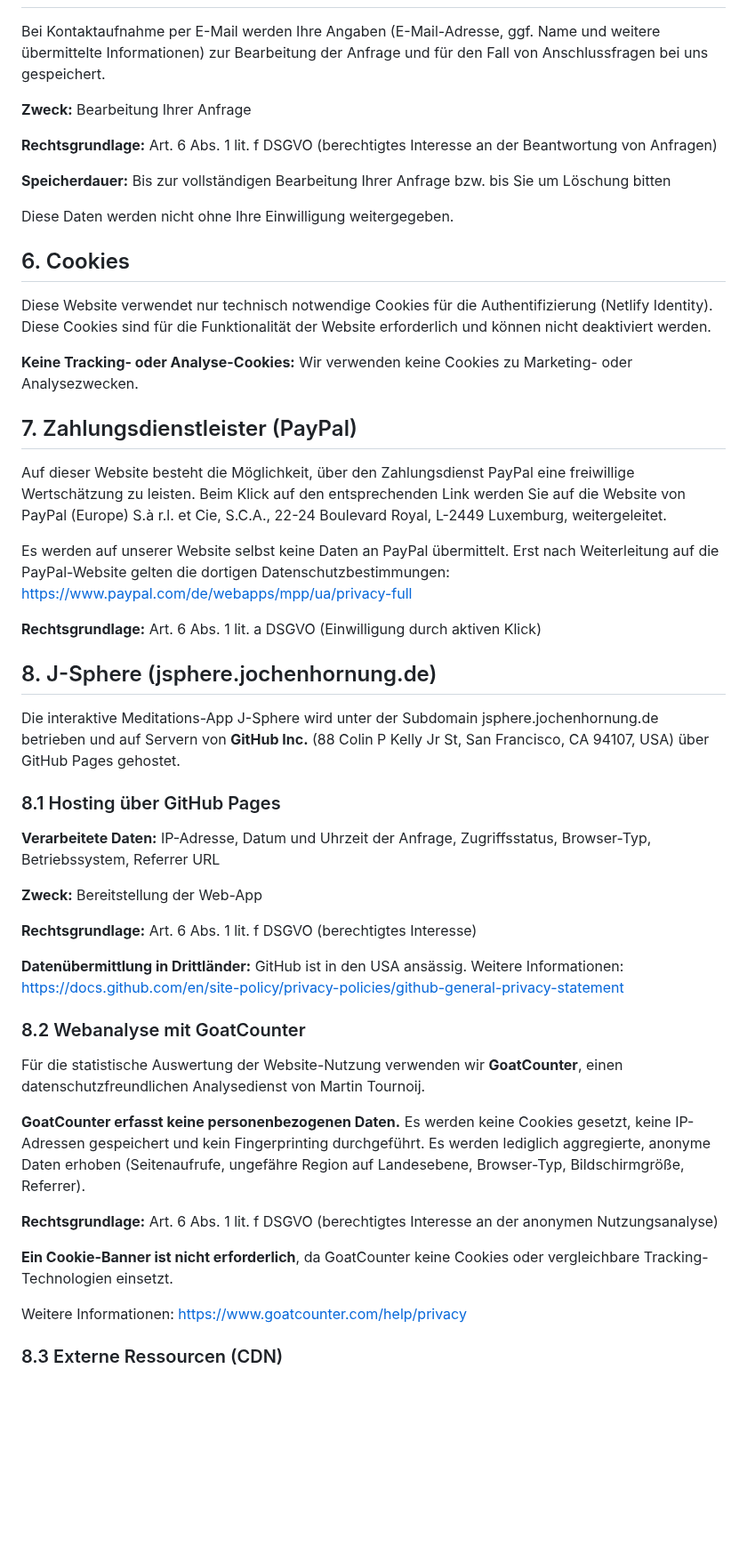
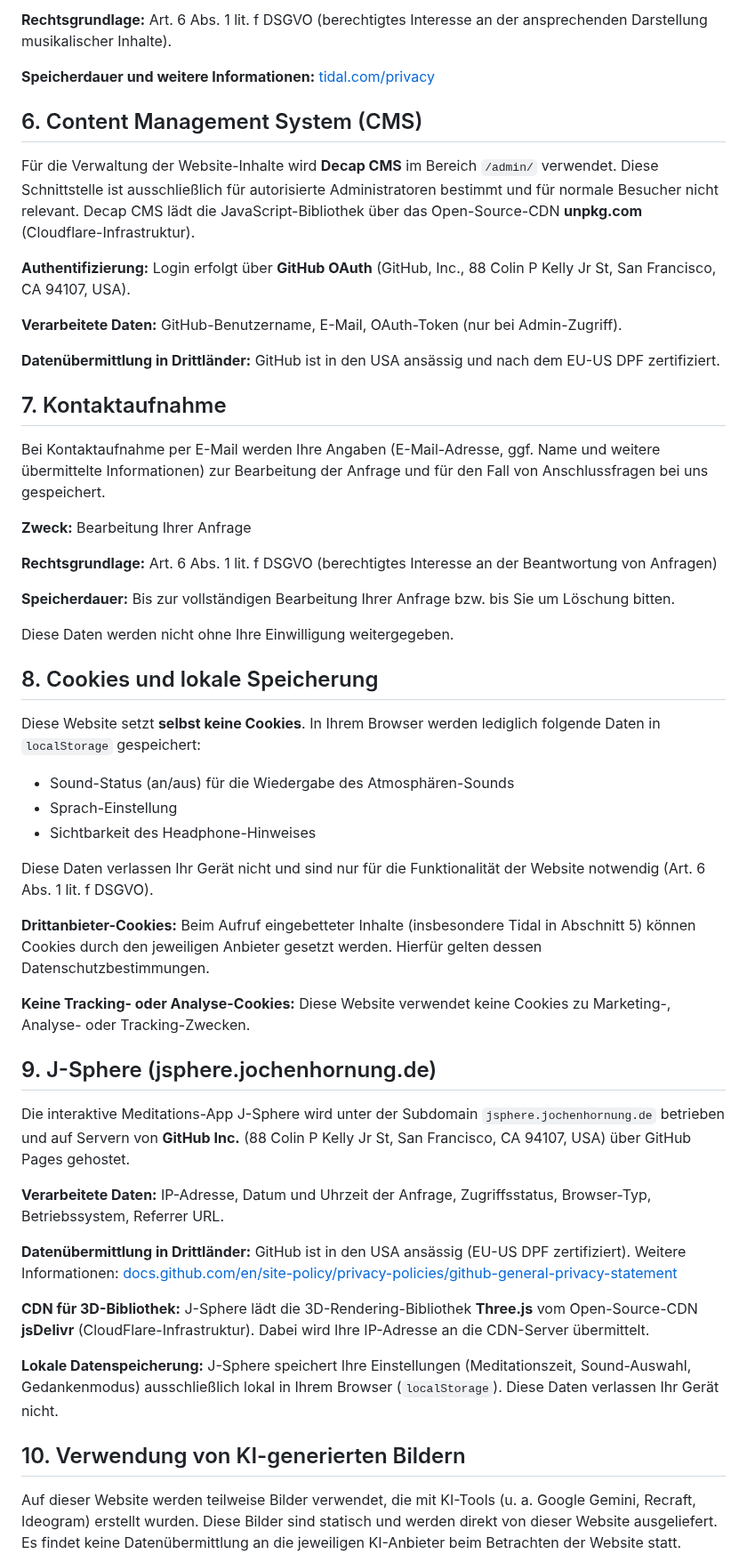
Before and after one commit to s0f4surf3r/jochenhornung-website, a Markdown page: src/datenschutz.md, the part around one of its changes. Shown at 89% size. Rendered like a GitHub page; blank space fills up the shorter version.

```diff
--- a/src/datenschutz.md
+++ b/src/datenschutz.md
@@ -67,3 +81,18 @@ Für die Verwaltung der Website-Inhalte nutzen wir **Netlify Identity** und **De
+**Rechtsgrundlage:** Art. 6 Abs. 1 lit. f DSGVO (berechtigtes Interesse an der ansprechenden Darstellung musikalischer Inhalte).
+
+**Speicherdauer und weitere Informationen:** [tidal.com/privacy](https://tidal.com/privacy)
+
+## 6. Content Management System (CMS)
+
+Für die Verwaltung der Website-Inhalte wird **Decap CMS** im Bereich `/admin/` verwendet. Diese Schnittstelle ist ausschließlich für autorisierte Administratoren bestimmt und für normale Besucher nicht relevant. Decap CMS lädt die JavaScript-Bibliothek über das Open-Source-CDN **unpkg.com** (Cloudflare-Infrastruktur).
+
+**Authentifizierung:** Login erfolgt über **GitHub OAuth** (GitHub, Inc., 88 Colin P Kelly Jr St, San Francisco, CA 94107, USA).
+
+**Verarbeitete Daten:** GitHub-Benutzername, E-Mail, OAuth-Token (nur bei Admin-Zugriff).
+
+**Datenübermittlung in Drittländer:** GitHub ist in den USA ansässig und nach dem EU-US DPF zertifiziert.
+
+## 7. Kontaktaufnahme
 
 Bei Kontaktaufnahme per E-Mail werden Ihre Angaben (E-Mail-Adresse, ggf. Name und weitere übermittelte Informationen) zur Bearbeitung der Anfrage und für den Fall von Anschlussfragen bei uns gespeichert.
 
@@ -71,49 +100,37 @@ Bei Kontaktaufnahme per E-Mail werden Ihre Angaben (E-Mail-Adresse, ggf. Name un
 
 **Rechtsgrundlage:** Art. 6 Abs. 1 lit. f DSGVO (berechtigtes Interesse an der Beantwortung von Anfragen)
 
-**Speicherdauer:** Bis zur vollständigen Bearbeitung Ihrer Anfrage bzw. bis Sie um Löschung bitten
+**Speicherdauer:** Bis zur vollständigen Bearbeitung Ihrer Anfrage bzw. bis Sie um Löschung bitten.
 
 Diese Daten werden nicht ohne Ihre Einwilligung weitergegeben.
 
-## 6. Cookies
+## 8. Cookies und lokale Speicherung
 
-Diese Website verwendet nur technisch notwendige Cookies für die Authentifizierung (Netlify Identity). Diese Cookies sind für die Funktionalität der Website erforderlich und können nicht deaktiviert werden.
+Diese Website setzt **selbst keine Cookies**. In Ihrem Browser werden lediglich folgende Daten in `localStorage` gespeichert:
 
-**Keine Tracking- oder Analyse-Cookies:** Wir verwenden keine Cookies zu Marketing- oder Analysezwecken.
+- Sound-Status (an/aus) für die Wiedergabe des Atmosphären-Sounds
+- Sprach-Einstellung
+- Sichtbarkeit des Headphone-Hinweises
 
-## 7. Zahlungsdienstleister (PayPal)
+Diese Daten verlassen Ihr Gerät nicht und sind nur für die Funktionalität der Website notwendig (Art. 6 Abs. 1 lit. f DSGVO).
 
-Auf dieser Website besteht die Möglichkeit, über den Zahlungsdienst PayPal eine freiwillige Wertschätzung zu leisten. Beim Klick auf den entsprechenden Link werden Sie auf die Website von PayPal (Europe) S.à r.l. et Cie, S.C.A., 22-24 Boulevard Royal, L-2449 Luxemburg, weitergeleitet.
+**Drittanbieter-Cookies:** Beim Aufruf eingebetteter Inhalte (insbesondere Tidal in Abschnitt 5) können Cookies durch den jeweiligen Anbieter gesetzt werden. Hierfür gelten dessen Datenschutzbestimmungen.
 
-Es werden auf unserer Website selbst keine Daten an PayPal übermittelt. Erst nach Weiterleitung auf die PayPal-Website gelten die dortigen Datenschutzbestimmungen: https://www.paypal.com/de/webapps/mpp/ua/privacy-full
+**Keine Tracking- oder Analyse-Cookies:** Diese Website verwendet keine Cookies zu Marketing-, Analyse- oder Tracking-Zwecken.
 
-**Rechtsgrundlage:** Art. 6 Abs. 1 lit. a DSGVO (Einwilligung durch aktiven Klick)
+## 9. J-Sphere (jsphere.jochenhornung.de)
 
-## 8. J-Sphere (jsphere.jochenhornung.de)
+Die interaktive Meditations-App J-Sphere wird unter der Subdomain `jsphere.jochenhornung.de` betrieben und auf Servern von **GitHub Inc.** (88 Colin P Kelly Jr St, San Francisco, CA 94107, USA) über GitHub Pages gehostet.
 
-Die interaktive Meditations-App J-Sphere wird unter der Subdomain jsphere.jochenhornung.de betrieben und auf Servern von **GitHub Inc.** (88 Colin P Kelly Jr St, San Francisco, CA 94107, USA) über GitHub Pages gehostet.
+**Verarbeitete Daten:** IP-Adresse, Datum und Uhrzeit der Anfrage, Zugriffsstatus, Browser-Typ, Betriebssystem, Referrer URL.
 
-### 8.1 Hosting über GitHub Pages
+**Datenübermittlung in Drittländer:** GitHub ist in den USA ansässig (EU-US DPF zertifiziert). Weitere Informationen: [docs.github.com/en/site-policy/privacy-policies/github-general-privacy-statement](https://docs.github.com/en/site-policy/privacy-policies/github-general-privacy-statement)
 
-**Verarbeitete Daten:** IP-Adresse, Datum und Uhrzeit der Anfrage, Zugriffsstatus, Browser-Typ, Betriebssystem, Referrer URL
+**CDN für 3D-Bibliothek:** J-Sphere lädt die 3D-Rendering-Bibliothek **Three.js** vom Open-Source-CDN **jsDelivr** (CloudFlare-Infrastruktur). Dabei wird Ihre IP-Adresse an die CDN-Server übermittelt.
 
-**Zweck:** Bereitstellung der Web-App
+**Lokale Datenspeicherung:** J-Sphere speichert Ihre Einstellungen (Meditationszeit, Sound-Auswahl, Gedankenmodus) ausschließlich lokal in Ihrem Browser (`localStorage`). Diese Daten verlassen Ihr Gerät nicht.
 
-**Rechtsgrundlage:** Art. 6 Abs. 1 lit. f DSGVO (berechtigtes Interesse)
+## 10. Verwendung von KI-generierten Bildern
 
-**Datenübermittlung in Drittländer:** GitHub ist in den USA ansässig. Weitere Informationen: https://docs.github.com/en/site-policy/privacy-policies/github-general-privacy-statement
+Auf dieser Website werden teilweise Bilder verwendet, die mit KI-Tools (u. a. Google Gemini, Recraft, Ideogram) erstellt wurden. Diese Bilder sind statisch und werden direkt von dieser Website ausgeliefert. Es findet keine Datenübermittlung an die jeweiligen KI-Anbieter beim Betrachten der Website statt.
 
-### 8.2 Webanalyse mit GoatCounter
-
-Für die statistische Auswertung der Website-Nutzung verwenden wir **GoatCounter**, einen datenschutzfreundlichen Analysedienst von Martin Tournoij.
-
-**GoatCounter erfasst keine personenbezogenen Daten.** Es werden keine Cookies gesetzt, keine IP-Adressen gespeichert und kein Fingerprinting durchgeführt. Es werden lediglich aggregierte, anonyme Daten erhoben (Seitenaufrufe, ungefähre Region auf Landesebene, Browser-Typ, Bildschirmgröße, Referrer).
-
-**Rechtsgrundlage:** Art. 6 Abs. 1 lit. f DSGVO (berechtigtes Interesse an der anonymen Nutzungsanalyse)
-
-**Ein Cookie-Banner ist nicht erforderlich**, da GoatCounter keine Cookies oder vergleichbare Tracking-Technologien einsetzt.
-
-Weitere Informationen: https://www.goatcounter.com/help/privacy
-
-### 8.3 Externe Ressourcen (CDN)
-
```
Also changed, not shown: other parts of src/datenschutz.md (+54 -49 lines).
